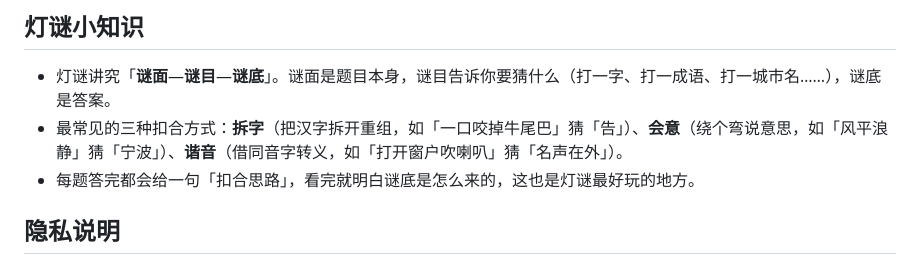
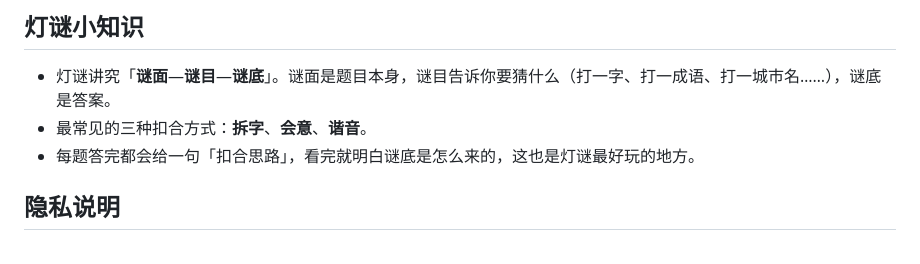
Before and after one commit to tony-he-xhxk/lantern-riddle-bit, a Markdown page: README.md, the part around the change. Rendered like a GitHub page.

```diff
--- a/README.md
+++ b/README.md
@@ -22,7 +22,7 @@
 ## 灯谜小知识
 
 - 灯谜讲究「**谜面**—**谜目**—**谜底**」。谜面是题目本身，谜目告诉你要猜什么（打一字、打一成语、打一城市名……），谜底是答案。
-- 最常见的三种扣合方式：**拆字**（把汉字拆开重组，如「一口咬掉牛尾巴」猜「告」）、**会意**（绕个弯说意思，如「风平浪静」猜「宁波」）、**谐音**（借同音字转义，如「打开窗户吹喇叭」猜「名声在外」）。
+- 最常见的三种扣合方式：**拆字**、**会意**、**谐音**。
 - 每题答完都会给一句「扣合思路」，看完就明白谜底是怎么来的，这也是灯谜最好玩的地方。
 
 ## 隐私说明
```
